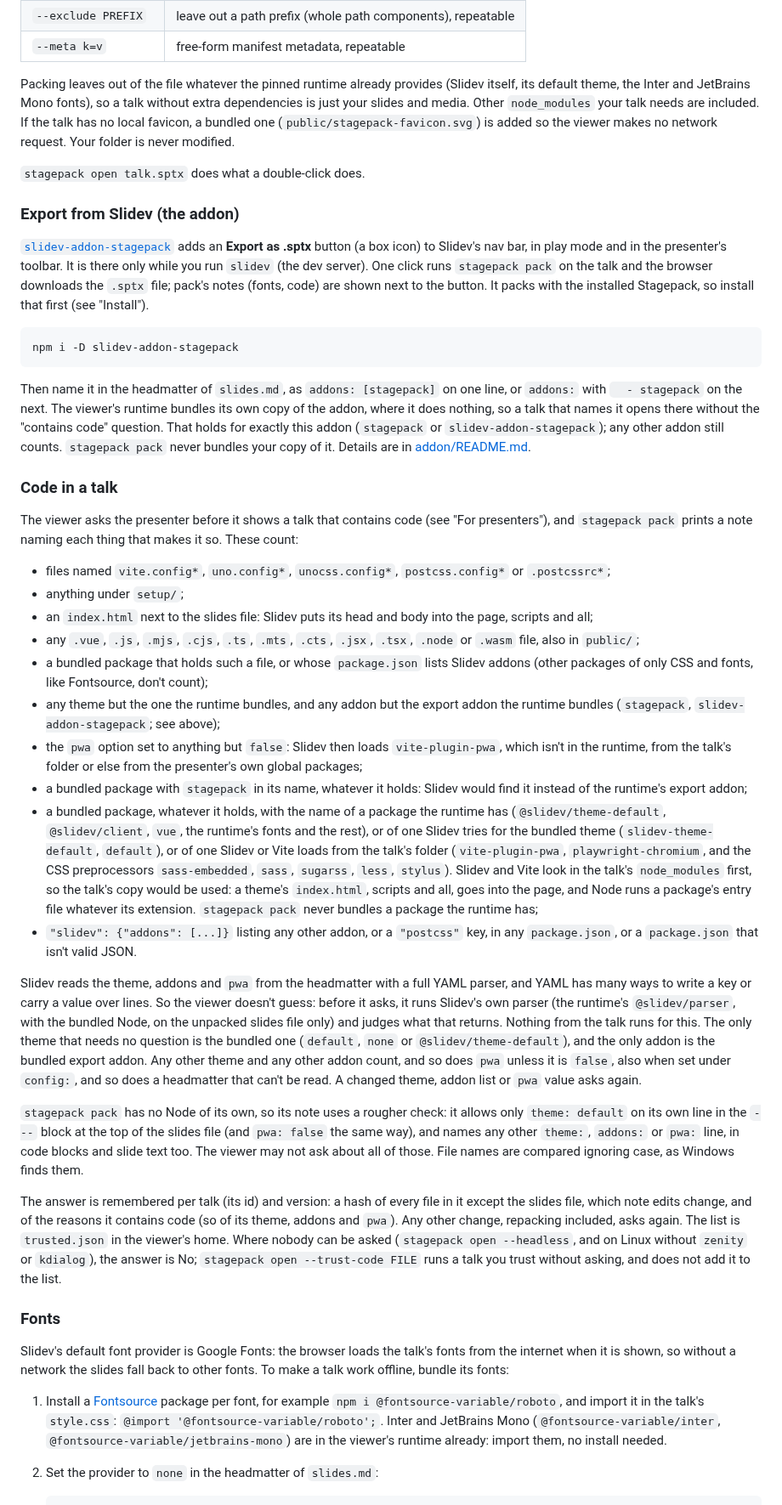
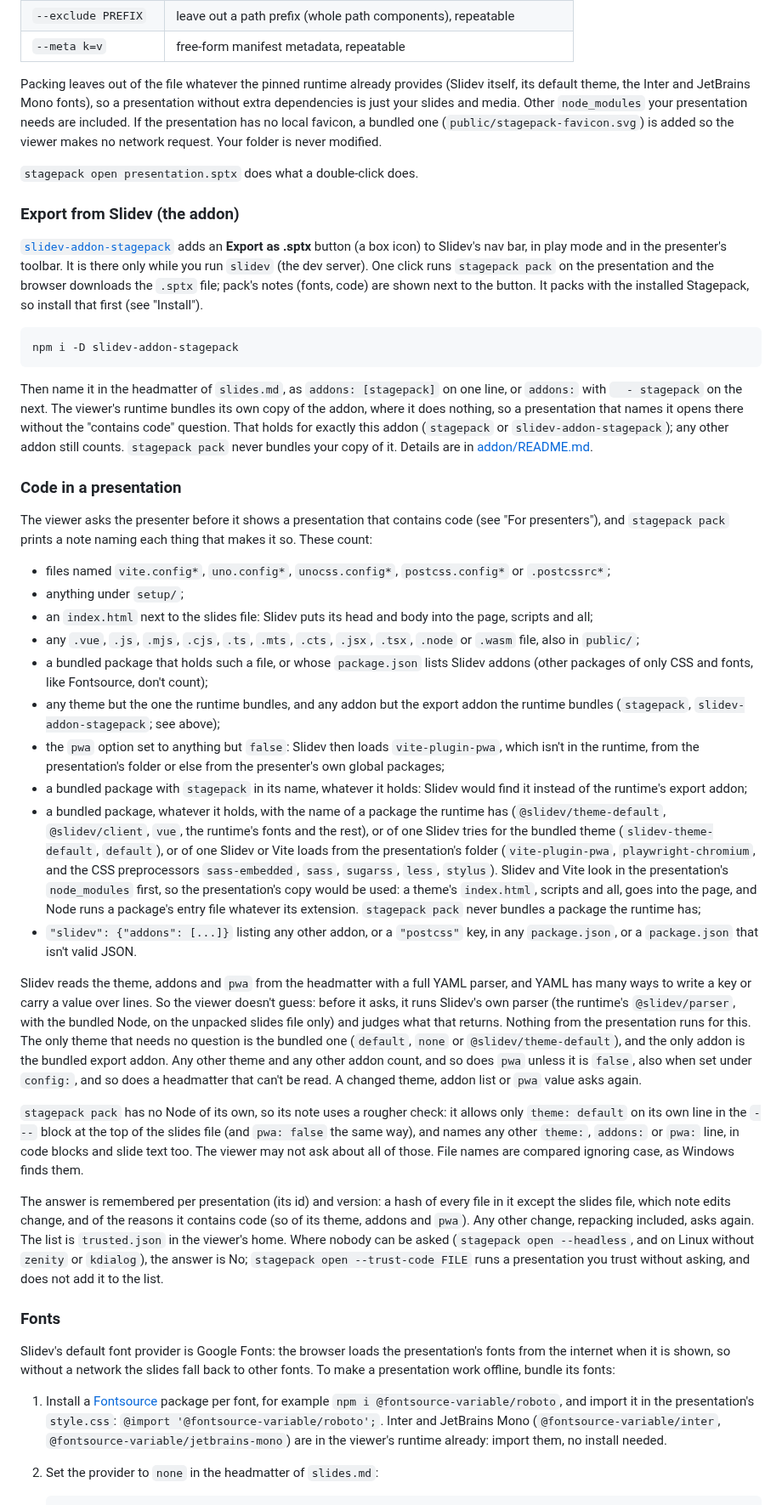
Before and after one commit to Eiriksb/stagepack, a Markdown page: README.md, the part around one of its changes. Shown at 85% size. GitHub-like rendering.

````diff
--- a/README.md
+++ b/README.md
@@ -154,17 +160,17 @@ Options:
 | `--meta k=v` | free-form manifest metadata, repeatable |
 
 Packing leaves out of the file whatever the pinned runtime already provides (Slidev itself, its default theme,
-the Inter and JetBrains Mono fonts), so a talk without extra dependencies is just your slides and media. Other
-`node_modules` your talk needs are included. If the talk has no local favicon, a bundled one
+the Inter and JetBrains Mono fonts), so a presentation without extra dependencies is just your slides and media. Other
+`node_modules` your presentation needs are included. If the presentation has no local favicon, a bundled one
 (`public/stagepack-favicon.svg`) is added so the viewer makes no network request. Your folder is never modified.
 
-`stagepack open talk.sptx` does what a double-click does.
+`stagepack open presentation.sptx` does what a double-click does.
 
 ### Export from Slidev (the addon)
 
 [`slidev-addon-stagepack`](addon/) adds an **Export as .sptx** button (a box icon) to Slidev's nav bar, in play
 mode and in the presenter's toolbar. It is there only while you run `slidev` (the dev server). One click runs
-`stagepack pack` on the talk and the browser downloads the `.sptx` file; pack's notes (fonts, code) are shown
+`stagepack pack` on the presentation and the browser downloads the `.sptx` file; pack's notes (fonts, code) are shown
 next to the button. It packs with the installed Stagepack, so install that first (see "Install").
 
 ```bash
@@ -173,13 +179,13 @@ npm i -D slidev-addon-stagepack
 
 Then name it in the headmatter of `slides.md`, as `addons: [stagepack]` on one line, or `addons:` with
 `  - stagepack` on the next. The viewer's runtime bundles its own copy of the addon, where it does nothing, so a
-talk that names it opens there without the "contains code" question. That holds for exactly this addon
+presentation that names it opens there without the "contains code" question. That holds for exactly this addon
 (`stagepack` or `slidev-addon-stagepack`); any other addon still counts. `stagepack pack` never bundles your copy
 of it. Details are in [addon/README.md](addon/README.md).
 
-### Code in a talk
+### Code in a presentation
 
-The viewer asks the presenter before it shows a talk that contains code (see "For presenters"), and
+The viewer asks the presenter before it shows a presentation that contains code (see "For presenters"), and
 `stagepack pack` prints a note naming each thing that makes it so. These count:
 
 - files named `vite.config*`, `uno.config*`, `unocss.config*`, `postcss.config*` or `.postcssrc*`;
@@ -192,14 +198,14 @@ The viewer asks the presenter before it shows a talk that contains code (see "Fo
 - any theme but the one the runtime bundles, and any addon but the export addon the runtime bundles
   (`stagepack`, `slidev-addon-stagepack`; see above);
 - the `pwa` option set to anything but `false`: Slidev then loads `vite-plugin-pwa`, which isn't in the runtime,
-  from the talk's folder or else from the presenter's own global packages;
+  from the presentation's folder or else from the presenter's own global packages;
 - a bundled package with `stagepack` in its name, whatever it holds: Slidev would find it instead of the
   runtime's export addon;
 - a bundled package, whatever it holds, with the name of a package the runtime has (`@slidev/theme-default`,
   `@slidev/client`, `vue`, the runtime's fonts and the rest), or of one Slidev tries for the bundled theme
-  (`slidev-theme-default`, `default`), or of one Slidev or Vite loads from the talk's folder (`vite-plugin-pwa`,
+  (`slidev-theme-default`, `default`), or of one Slidev or Vite loads from the presentation's folder (`vite-plugin-pwa`,
   `playwright-chromium`, and the CSS preprocessors `sass-embedded`, `sass`, `sugarss`, `less`, `stylus`).
-  Slidev and Vite look in the talk's `node_modules` first, so the talk's copy would be used: a theme's
+  Slidev and Vite look in the presentation's `node_modules` first, so the presentation's copy would be used: a theme's
   `index.html`, scripts and all, goes into the page, and Node runs a package's entry file whatever its
   extension. `stagepack pack` never bundles a package the runtime has;
 - `"slidev": {"addons": [...]}` listing any other addon, or a `"postcss"` key, in any `package.json`, or a
@@ -208,7 +214,7 @@ The viewer asks the presenter before it shows a talk that contains code (see "Fo
 Slidev reads the theme, addons and `pwa` from the headmatter with a full YAML parser, and YAML has many ways to
 write a key or carry a value over lines. So the viewer doesn't guess: before it asks, it runs Slidev's own
 parser (the runtime's `@slidev/parser`, with the bundled Node, on the unpacked slides file only) and judges what
-that returns. Nothing from the talk runs for this. The only theme that needs no question is the bundled one
+that returns. Nothing from the presentation runs for this. The only theme that needs no question is the bundled one
 (`default`, `none` or `@slidev/theme-default`), and the only addon is the bundled export addon. Any other theme
 and any other addon count, and so does `pwa` unless it is `false`, also when set under `config:`, and so does a
 headmatter that can't be read. A changed theme, addon list or `pwa` value asks again.
@@ -218,21 +224,21 @@ its own line in the `---` block at the top of the slides file (and `pwa: false`
 other `theme:`, `addons:` or `pwa:` line, in code blocks and slide text too. The viewer may not ask about all of
 those. File names are compared ignoring case, as Windows finds them.
 
-The answer is remembered per talk (its id) and version: a hash of every file in it except the slides file, which
+The answer is remembered per presentation (its id) and version: a hash of every file in it except the slides file, which
 note edits change, and of the reasons it contains code (so of its theme, addons and `pwa`). Any other change,
 repacking included, asks again. The list is `trusted.json` in the
 viewer's home. Where nobody can be asked (`stagepack open --headless`, and on Linux without `zenity` or
-`kdialog`), the answer is No; `stagepack open --trust-code FILE` runs a talk you trust without asking, and does not add it
+`kdialog`), the answer is No; `stagepack open --trust-code FILE` runs a presentation you trust without asking, and does not add it
 to the list.
 
 ### Fonts
 
-Slidev's default font provider is Google Fonts: the browser loads the talk's fonts from the internet when it
-is shown, so without a network the slides fall back to other fonts. To make a talk work offline, bundle its
+Slidev's default font provider is Google Fonts: the browser loads the presentation's fonts from the internet when it
+is shown, so without a network the slides fall back to other fonts. To make a presentation work offline, bundle its
 fonts:
 
 1. Install a [Fontsource](https://fontsource.org) package per font, for example
-   `npm i @fontsource-variable/roboto`, and import it in the talk's `style.css`:
+   `npm i @fontsource-variable/roboto`, and import it in the presentation's `style.css`:
    `@import '@fontsource-variable/roboto';`. Inter and JetBrains Mono (`@fontsource-variable/inter`,
    `@fontsource-variable/jetbrains-mono`) are in the viewer's runtime already: import them, no install needed.
 2. Set the provider to `none` in the headmatter of `slides.md`:
````
Also changed, not shown: other parts of README.md (+46 -40 lines), addon/README.md (+10 -10 lines), examples/demo/slides.md (added, +241 -0 lines), assets/readme/pack.gif (added), 5 other files.
